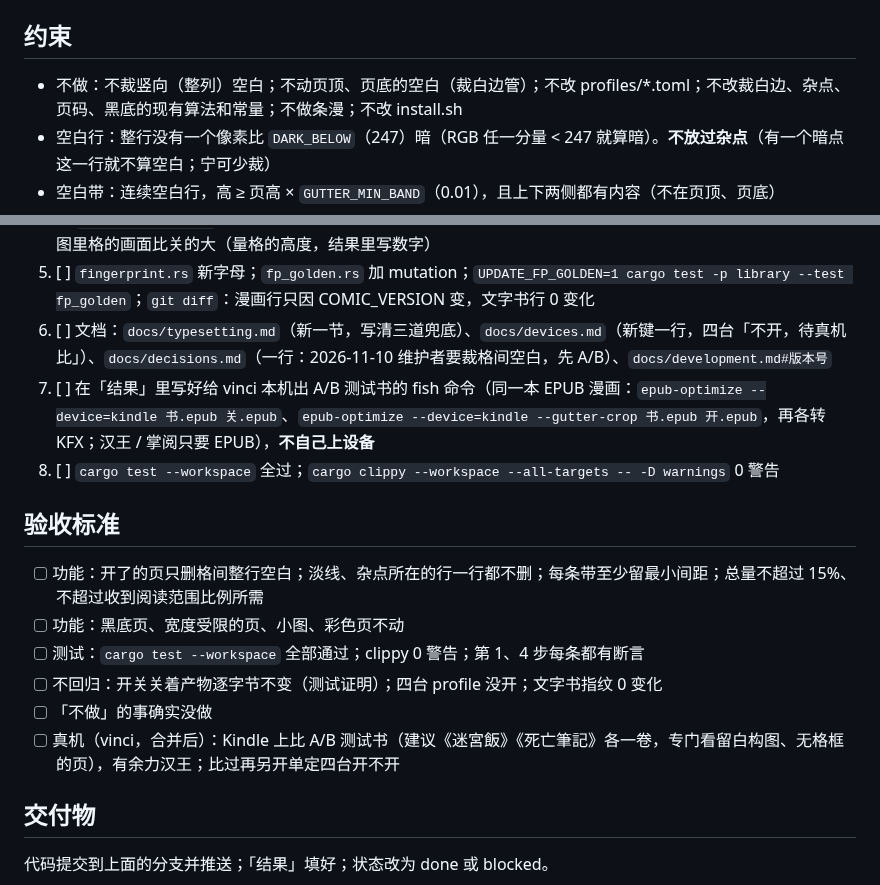
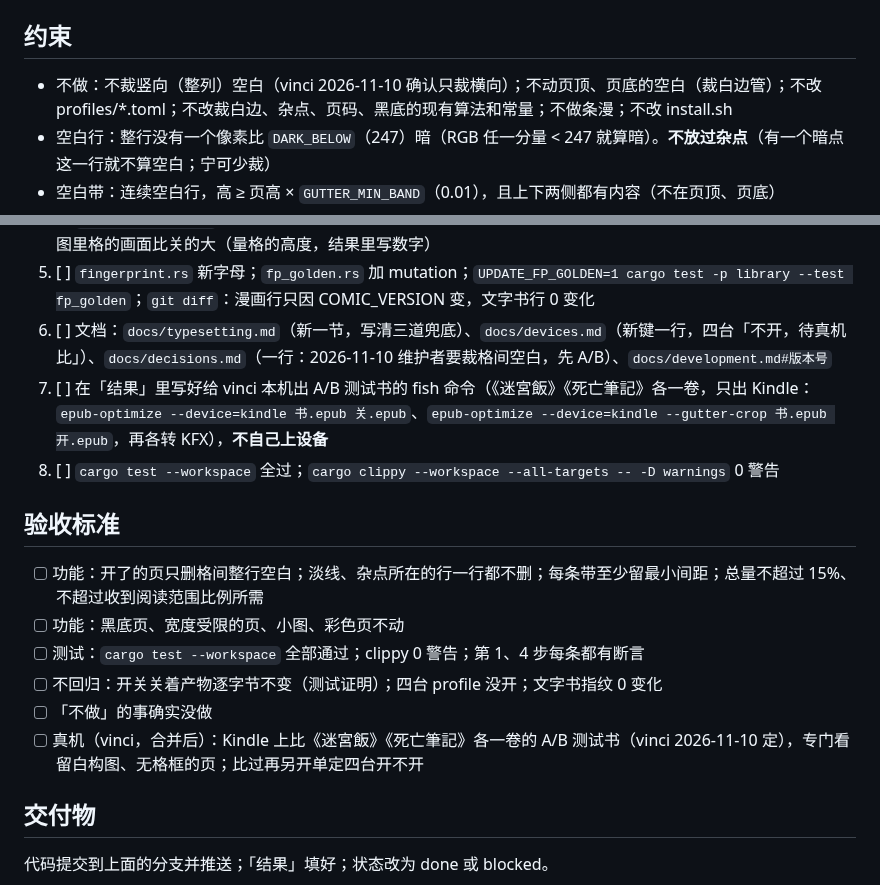
Before and after one commit to bbq191/sheng-ren, a Markdown page: .dev/tasks/2026-11-10-comic-gutter-crop.md, 2 parts joined by grey strips. GitHub-like rendering.

Commit message:
docs(tasks): 裁格间空白任务单写入 vinci 的答复
vinci 2026-11-10 确认只裁横向；A/B 测试书只出 Kindle，比《迷宮飯》《死亡筆記》。

```diff
--- a/.dev/tasks/2026-11-10-comic-gutter-crop.md
+++ b/.dev/tasks/2026-11-10-comic-gutter-crop.md
@@ -31,7 +31,7 @@
   - **不改** `crates/profile/profiles/*.toml`：四台先都不开，真机比过再另开单打开
 
 ## 约束
-- 不做：不裁竖向（整列）空白；不动页顶、页底的空白（裁白边管）；不改 profiles/*.toml；不改裁白边、杂点、页码、黑底的现有算法和常量；不做条漫；不改 install.sh
+- 不做：不裁竖向（整列）空白（vinci 2026-11-10 确认只裁横向）；不动页顶、页底的空白（裁白边管）；不改 profiles/*.toml；不改裁白边、杂点、页码、黑底的现有算法和常量；不做条漫；不改 install.sh
 - 空白行：整行没有一个像素比 `DARK_BELOW`（247）暗（RGB 任一分量 < 247 就算暗）。**不放过杂点**（有一个暗点这一行就不算空白；宁可少裁）
 - 空白带：连续空白行，高 ≥ 页高 × `GUTTER_MIN_BAND`（0.01），且上下两侧都有内容（不在页顶、页底）
 - 每条带收完后留 `max(页高 × GUTTER_KEEP (0.005), 4px)`，留下的放在带的正中（上下各一半）
@@ -59,7 +59,7 @@
 4. [ ] `optimize/tests.rs`：合成漫画书一页（白底三格），开 / 关各跑一遍：关的产物和现在逐字节相同；开的那页图里格的画面比关的大（量格的高度，结果里写数字）
 5. [ ] `fingerprint.rs` 新字母；`fp_golden.rs` 加 mutation；`UPDATE_FP_GOLDEN=1 cargo test -p library --test fp_golden`；`git diff`：漫画行只因 COMIC_VERSION 变，文字书行 0 变化
 6. [ ] 文档：`docs/typesetting.md`（新一节，写清三道兜底）、`docs/devices.md`（新键一行，四台「不开，待真机比」）、`docs/decisions.md`（一行：2026-11-10 维护者要裁格间空白，先 A/B）、`docs/development.md#版本号`
-7. [ ] 在「结果」里写好给 vinci 本机出 A/B 测试书的 fish 命令（同一本 EPUB 漫画：`epub-optimize --device=kindle 书.epub 关.epub`、`epub-optimize --device=kindle --gutter-crop 书.epub 开.epub`，再各转 KFX；汉王 / 掌阅只要 EPUB），**不自己上设备**
+7. [ ] 在「结果」里写好给 vinci 本机出 A/B 测试书的 fish 命令（《迷宮飯》《死亡筆記》各一卷，只出 Kindle：`epub-optimize --device=kindle 书.epub 关.epub`、`epub-optimize --device=kindle --gutter-crop 书.epub 开.epub`，再各转 KFX），**不自己上设备**
 8. [ ] `cargo test --workspace` 全过；`cargo clippy --workspace --all-targets -- -D warnings` 0 警告
 
 ## 验收标准
@@ -68,7 +68,7 @@
 - [ ] 测试：`cargo test --workspace` 全部通过；clippy 0 警告；第 1、4 步每条都有断言
 - [ ] 不回归：开关关着产物逐字节不变（测试证明）；四台 profile 没开；文字书指纹 0 变化
 - [ ] 「不做」的事确实没做
-- [ ] 真机（vinci，合并后）：Kindle 上比 A/B 测试书（建议《迷宮飯》《死亡筆記》各一卷，专门看留白构图、无格框的页），有余力汉王；比过再另开单定四台开不开
+- [ ] 真机（vinci，合并后）：Kindle 上比《迷宮飯》《死亡筆記》各一卷的 A/B 测试书（vinci 2026-11-10 定），专门看留白构图、无格框的页；比过再另开单定四台开不开
 
 ## 交付物
 代码提交到上面的分支并推送；「结果」填好；状态改为 done 或 blocked。
```
Also changed, not shown: other parts of .dev/tasks/2026-11-10-comic-gutter-crop.md (+1 -1 lines).
